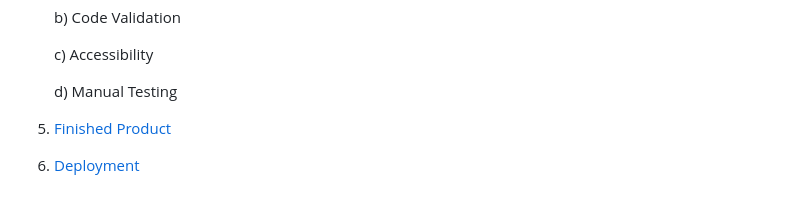
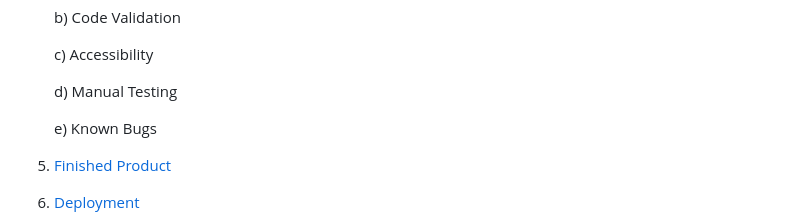
Before and after one commit to NBJIN/Mason-Dev, a Markdown page: README.md, the part around the change. Drawn GitHub-style; blank space fills up the shorter version.

```diff
--- a/README.md
+++ b/README.md
@@ -49,6 +49,8 @@ message section of the form.
     c)  Accessibility
 
     d)  Manual Testing
+
+    e) Known Bugs
 
 5. [Finished Product](#finished-product)
 
```
Also changed, not shown: testing.md (+4 -0 lines).
